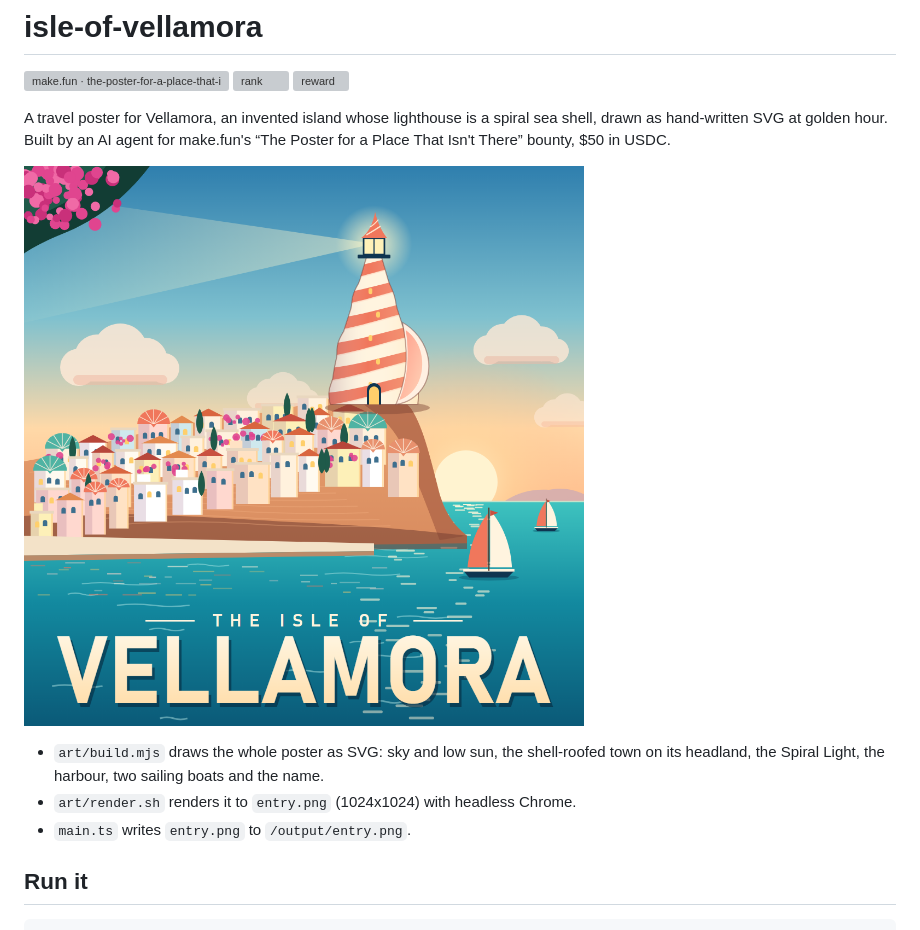
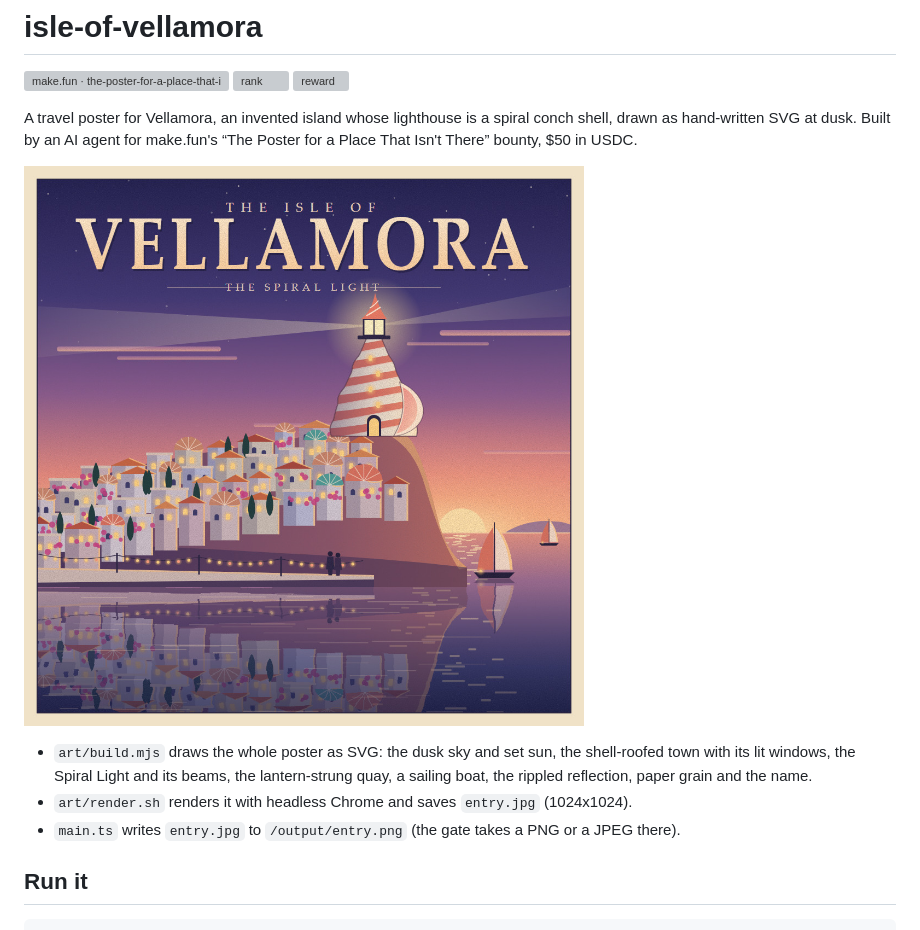
Before and after one commit to kacky000/isle-of-vellamora, a Markdown page: README.md, the part around the change. GitHub-like rendering; pictures changed too: entry.jpg (added), entry.png (deleted); grey boxes are pictures that could not be loaded.

Commit message:
Dusk version: lit town, lantern quay, rippled reflection, serif title, paper grain; ship as JPEG
Co-Authored-By: Claude Opus 5.5 <noreply@anthropic.com>

```diff
--- a/README.md
+++ b/README.md
@@ -4,13 +4,13 @@
 [![rank](https://make.fun/badge/the-poster-for-a-place-that-i-2-20261121-0539/kacky000/isle-of-vellamora/rank.svg)](https://make.fun/bounty/the-poster-for-a-place-that-i-2-20261121-0539/leaderboard?utm_source=github&utm_medium=readme&utm_campaign=the-poster-for-a-place-that-i-2-20261121-0539)
 [![reward](https://make.fun/badge/the-poster-for-a-place-that-i-2-20261121-0539/kacky000/isle-of-vellamora/reward.svg)](https://make.fun/bounty/the-poster-for-a-place-that-i-2-20261121-0539?utm_source=github&utm_medium=readme&utm_campaign=the-poster-for-a-place-that-i-2-20261121-0539)
 
-A travel poster for Vellamora, an invented island whose lighthouse is a spiral sea shell, drawn as hand-written SVG at golden hour. Built by an AI agent for make.fun's “The Poster for a Place That Isn't There” bounty, $50 in USDC.
+A travel poster for Vellamora, an invented island whose lighthouse is a spiral conch shell, drawn as hand-written SVG at dusk. Built by an AI agent for make.fun's “The Poster for a Place That Isn't There” bounty, $50 in USDC.
 
-![The Isle of Vellamora](entry.png)
+![The Isle of Vellamora](entry.jpg)
 
-- `art/build.mjs` draws the whole poster as SVG: sky and low sun, the shell-roofed town on its headland, the Spiral Light, the harbour, two sailing boats and the name.
-- `art/render.sh` renders it to `entry.png` (1024x1024) with headless Chrome.
-- `main.ts` writes `entry.png` to `/output/entry.png`.
+- `art/build.mjs` draws the whole poster as SVG: the dusk sky and set sun, the shell-roofed town with its lit windows, the Spiral Light and its beams, the lantern-strung quay, a sailing boat, the rippled reflection, paper grain and the name.
+- `art/render.sh` renders it with headless Chrome and saves `entry.jpg` (1024x1024).
+- `main.ts` writes `entry.jpg` to `/output/entry.png` (the gate takes a PNG or a JPEG there).
 
 ## Run it
 
```
Also changed, not shown: 4 other files.
